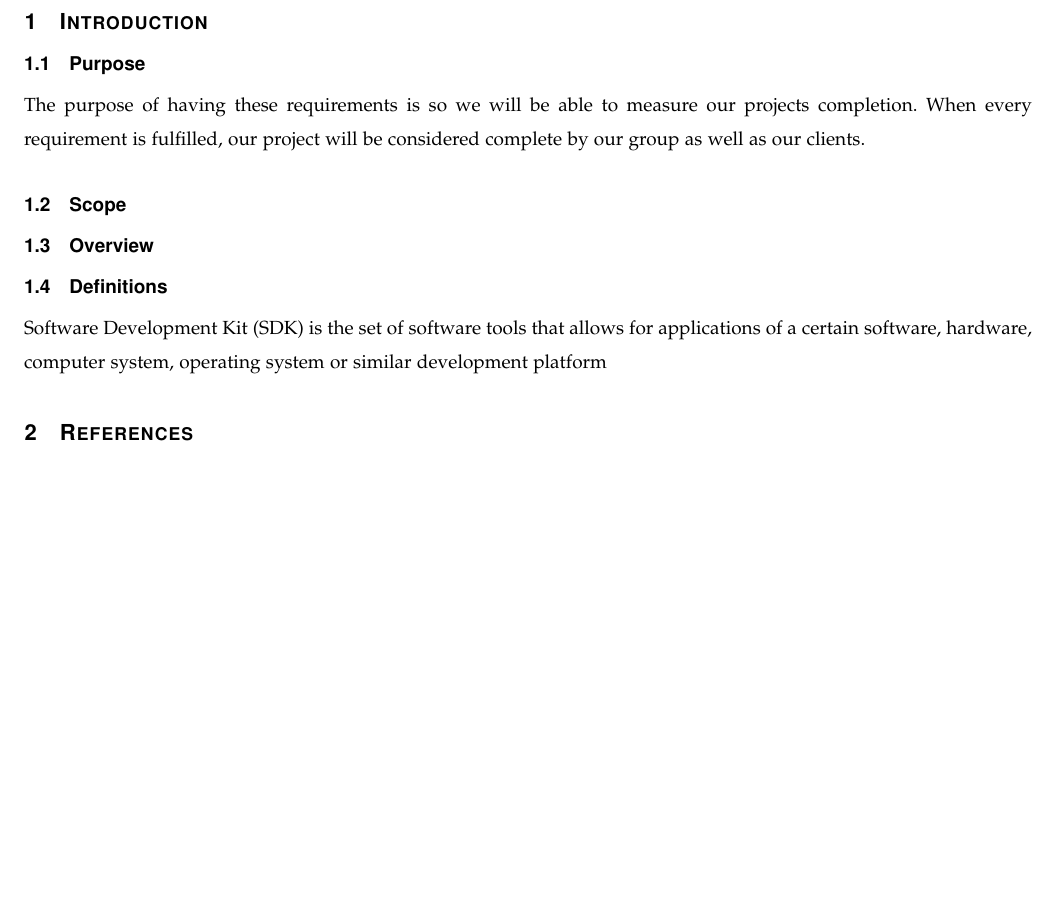
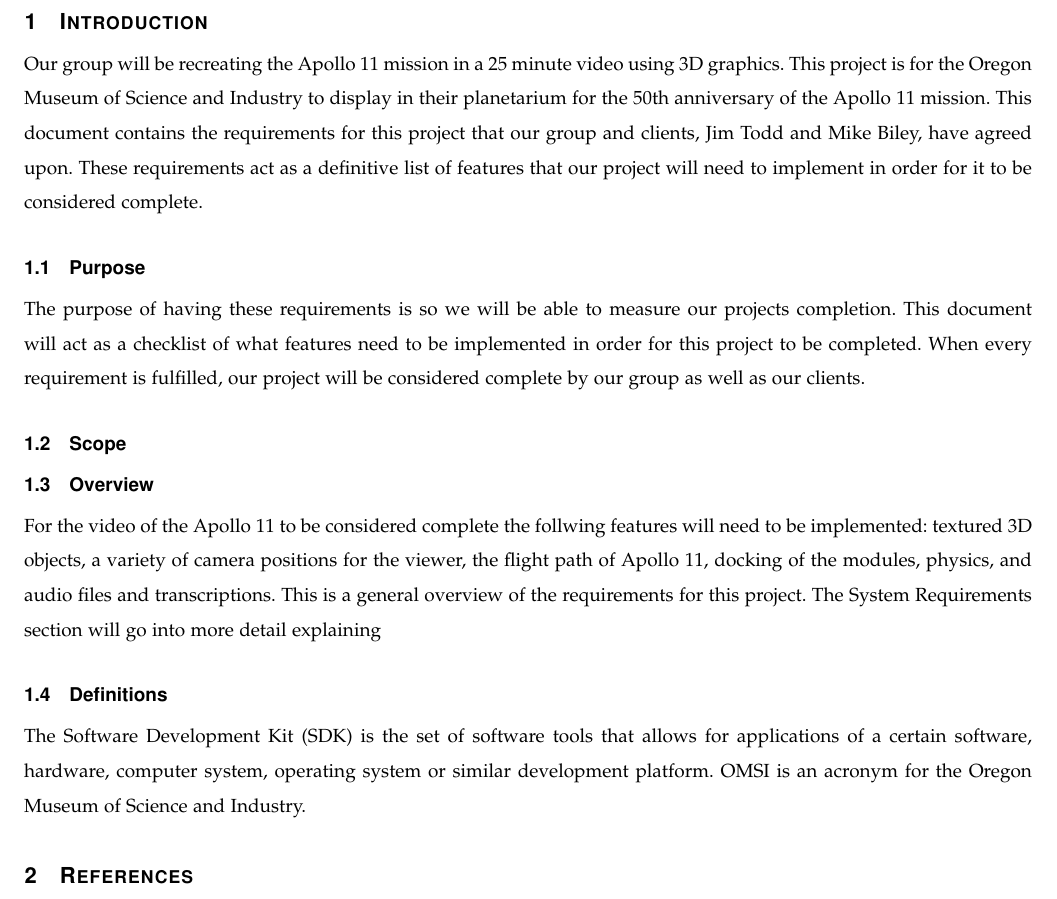
Before and after one commit to sandys5/Project-49, a LaTeX paper (Requirements Doc/group49-requirements.tex): part of page 3 of 3, cut so that both start at the same text, the shorter picture padded with empty space. Compiled offline with pdfLaTeX.

Commit message:
Update group49-requirements.tex

```diff
--- a/Requirements Doc/group49-requirements.tex
+++ b/Requirements Doc/group49-requirements.tex
@@ -82,12 +82,14 @@
 
 % 8. now you write!
 \section{Introduction}
+Our group will be recreating the Apollo 11 mission in a 25 minute video using 3D graphics. This project is for the Oregon Museum of Science and Industry to display in their planetarium for the 50th anniversary of the Apollo 11 mission. This document contains the requirements for this project that our group and clients, Jim Todd and Mike Biley, have agreed upon. These requirements act as a definitive list of features that our project will need to implement in order for it to be considered complete.
     \subsection{Purpose}
-    The purpose of having these requirements is so we will be able to measure our projects completion. When every requirement is fulfilled, our project will be considered complete by our group as well as our clients.
+    The purpose of having these requirements is so we will be able to measure our projects completion. This document will act as a checklist of what features need to be implemented in order for this project to be completed. When every requirement is fulfilled, our project will be considered complete by our group as well as our clients.
     \subsection{Scope}
     \subsection{Overview}
+    For the video of the Apollo 11 to be considered complete the follwing features will need to be implemented: textured 3D objects, a variety of camera positions for the viewer, the flight path of Apollo 11, docking of the modules, physics, and audio files and transcriptions. This is a general overview of the requirements for this project. The System Requirements section will go into more detail explaining
     \subsection{Definitions}
-    Software Development Kit (SDK) is the set of software tools that allows for applications of a certain software, hardware, computer system, operating system or similar development platform
+    The Software Development Kit (SDK) is the set of software tools that allows for applications of a certain software, hardware, computer system, operating system or similar development platform. OMSI is an acronym for the Oregon Museum of Science and Industry.
 \section{References}
 \section{System Requirements}
 \section{Verification}
```
